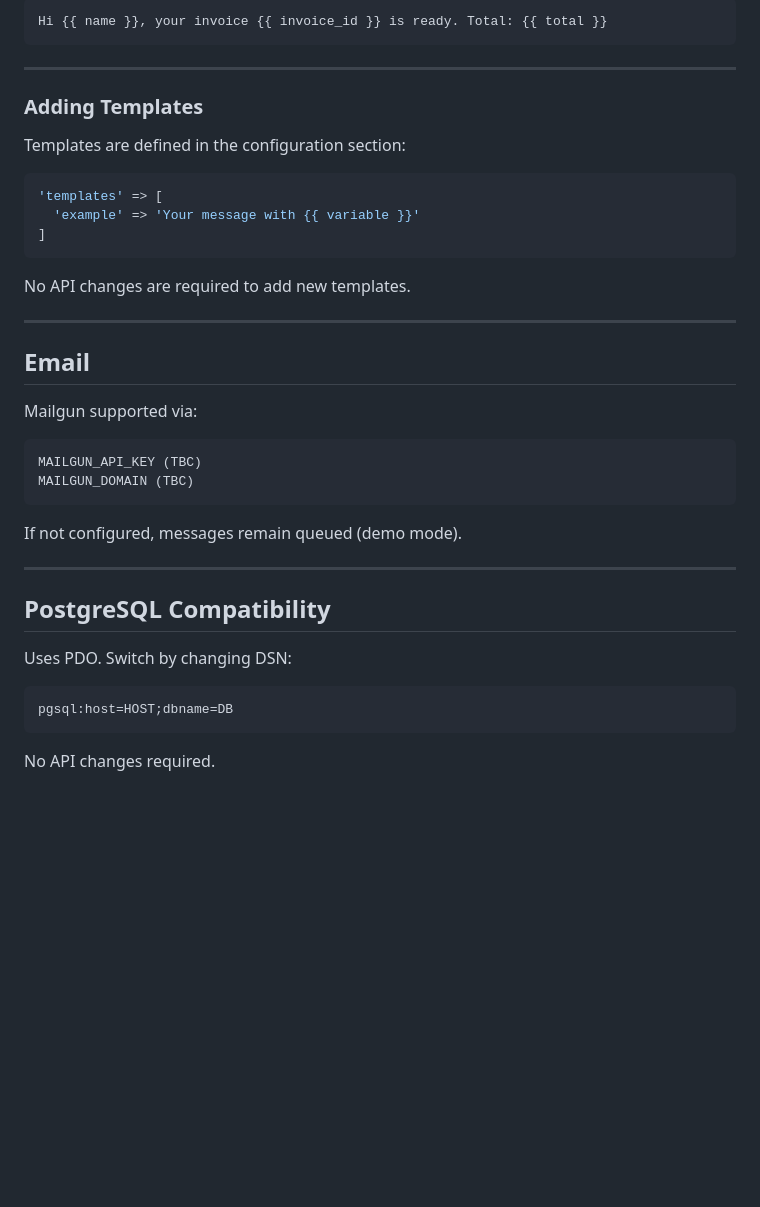
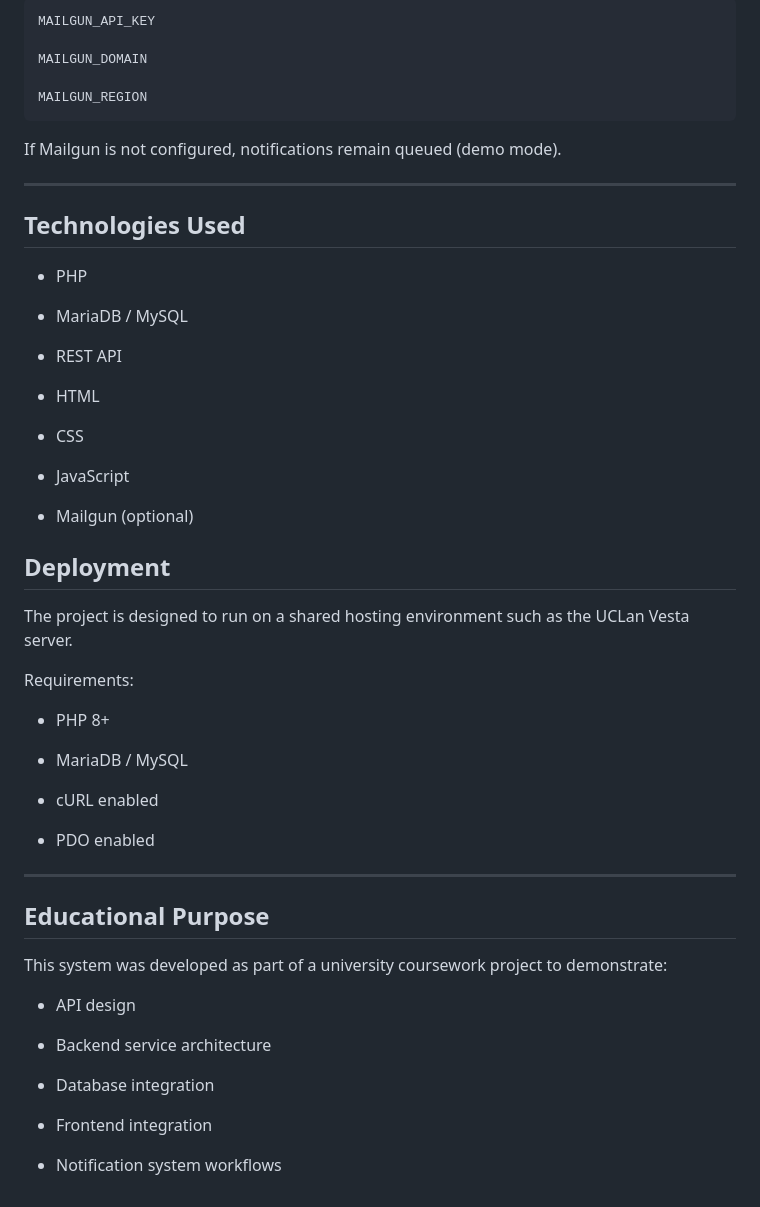
Before and after one commit to ummmars/Integrated-Notification-Service-PHP, a Markdown page: jaffa/README.md, the part around one of its changes. GitHub-like rendering; blank space fills up the shorter version.

````diff
--- a/jaffa/README.md
+++ b/jaffa/README.md
@@ -174,42 +371,57 @@ Hello {{ name }}, reset your password using this code: {{ code }}
 ```
-Hi {{ name }}, your invoice {{ invoice_id }} is ready. Total: {{ total }}
+MAILGUN_API_KEY
+
+MAILGUN_DOMAIN
+
+MAILGUN_REGION
 ```
+
+If Mailgun is not configured, notifications remain queued (demo mode).
 
 ---
 
-### Adding Templates
+## Technologies Used
 
-Templates are defined in the configuration section:
+- PHP
 
-```php
-'templates' => [
-  'example' => 'Your message with {{ variable }}'
-]
-```
+- MariaDB / MySQL
 
-No API changes are required to add new templates.
+- REST API
+
+- HTML
+
+- CSS
+
+- JavaScript
+
+- Mailgun (optional)
+
+## Deployment
+
+The project is designed to run on a shared hosting environment such as the UCLan Vesta server.
+
+Requirements:
+
+- PHP 8+
+
+- MariaDB / MySQL
+
+- cURL enabled
+
+- PDO enabled
 
 ---
 
-## Email
+## Educational Purpose
 
-Mailgun supported via:
+This system was developed as part of a university coursework project to demonstrate:
 
-```
-MAILGUN_API_KEY (TBC)
-MAILGUN_DOMAIN (TBC)
-```
+- API design
 
-If not configured, messages remain queued (demo mode).
+- Backend service architecture
 
----
+- Database integration
 
-## PostgreSQL Compatibility
+- Frontend integration
 
-Uses PDO. Switch by changing DSN:
-
-```
-pgsql:host=HOST;dbname=DB
-```
-
-No API changes required.
+- Notification system workflows
````
Also changed, not shown: other parts of jaffa/README.md (+263 -66 lines).
